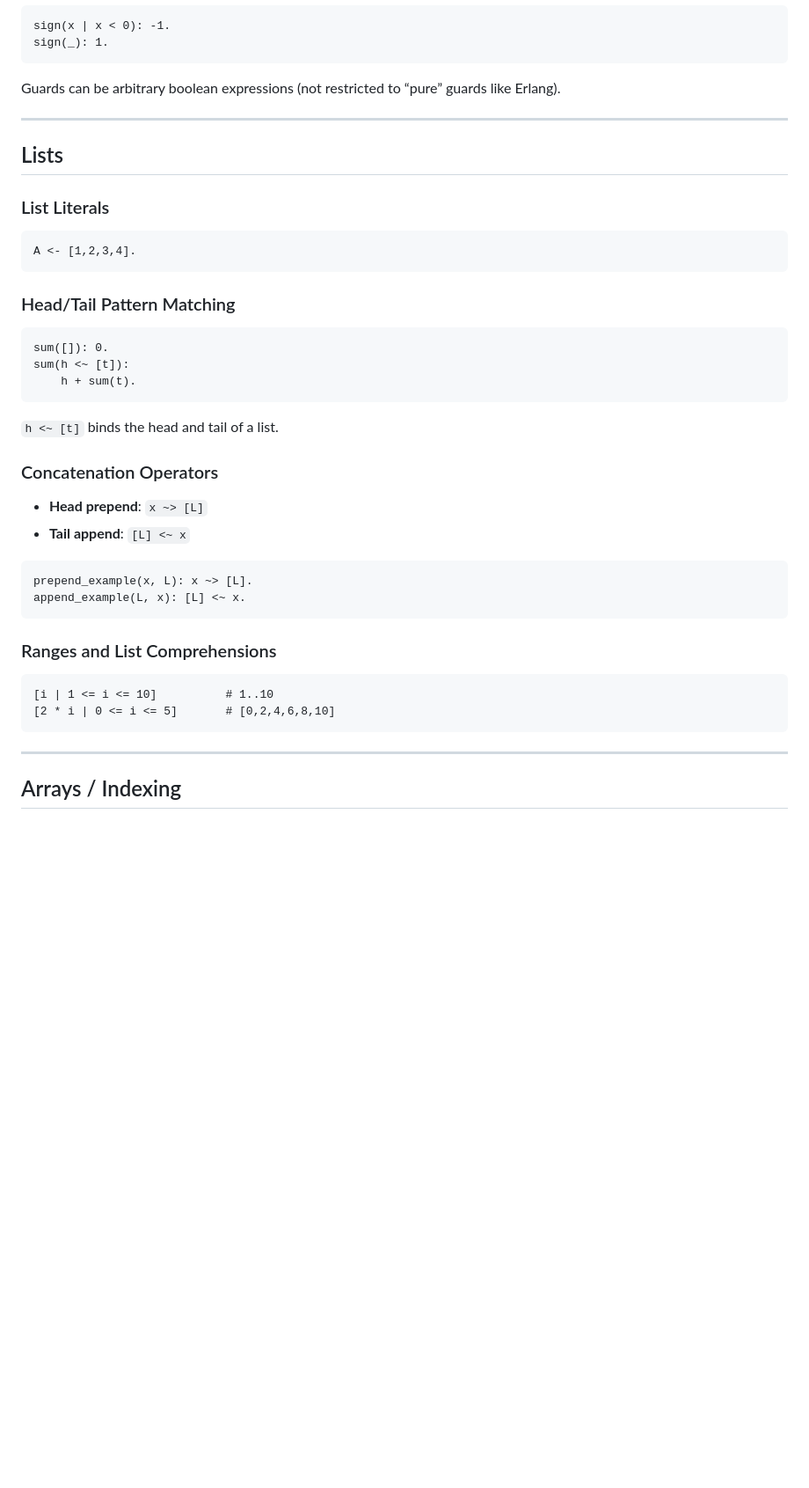
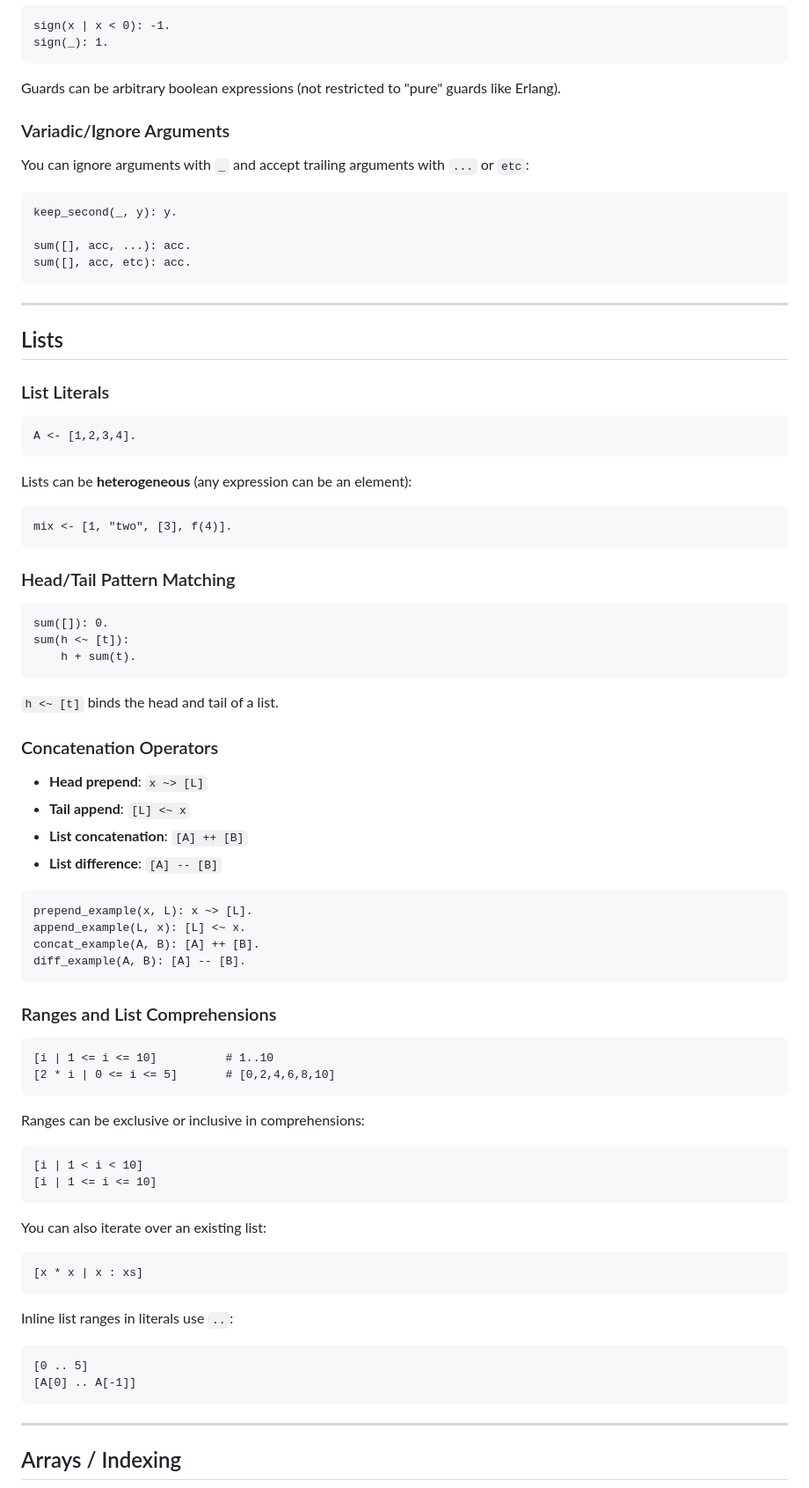
Before and after one commit to diegovalverde/funk, a Markdown page: doc/Language.md, the part around one of its changes. Shown at 88% size. GitHub-like rendering; blank space fills up the shorter version.

````diff
--- a/doc/Language.md
+++ b/doc/Language.md
@@ -66,7 +77,18 @@ sign(x | x < 0): -1.
 sign(_): 1.
 ```
 
-Guards can be arbitrary boolean expressions (not restricted to “pure” guards like Erlang).
+Guards can be arbitrary boolean expressions (not restricted to "pure" guards like Erlang).
+
+### Variadic/Ignore Arguments
+
+You can ignore arguments with `_` and accept trailing arguments with `...` or `etc`:
+
+```
+keep_second(_, y): y.
+
+sum([], acc, ...): acc.
+sum([], acc, etc): acc.
+```
 
 ---
 
@@ -76,6 +98,12 @@ Guards can be arbitrary boolean expressions (not restricted to “pure” guards
 
 ```
 A <- [1,2,3,4].
+```
+
+Lists can be **heterogeneous** (any expression can be an element):
+
+```
+mix <- [1, "two", [3], f(4)].
 ```
 
 ### Head/Tail Pattern Matching
@@ -92,10 +120,14 @@ sum(h <~ [t]):
 
 - **Head prepend**: `x ~> [L]`
 - **Tail append**: `[L] <~ x`
+- **List concatenation**: `[A] ++ [B]`
+- **List difference**: `[A] -- [B]`
 
 ```
 prepend_example(x, L): x ~> [L].
 append_example(L, x): [L] <~ x.
+concat_example(A, B): [A] ++ [B].
+diff_example(A, B): [A] -- [B].
 ```
 
 ### Ranges and List Comprehensions
@@ -103,6 +135,26 @@ append_example(L, x): [L] <~ x.
 ```
 [i | 1 <= i <= 10]          # 1..10
 [2 * i | 0 <= i <= 5]       # [0,2,4,6,8,10]
+```
+
+Ranges can be exclusive or inclusive in comprehensions:
+
+```
+[i | 1 < i < 10]
+[i | 1 <= i <= 10]
+```
+
+You can also iterate over an existing list:
+
+```
+[x * x | x : xs]
+```
+
+Inline list ranges in literals use `..`:
+
+```
+[0 .. 5]
+[A[0] .. A[-1]]
 ```
 
 ---
````
Also changed, not shown: other parts of doc/Language.md (+54 -11 lines).
